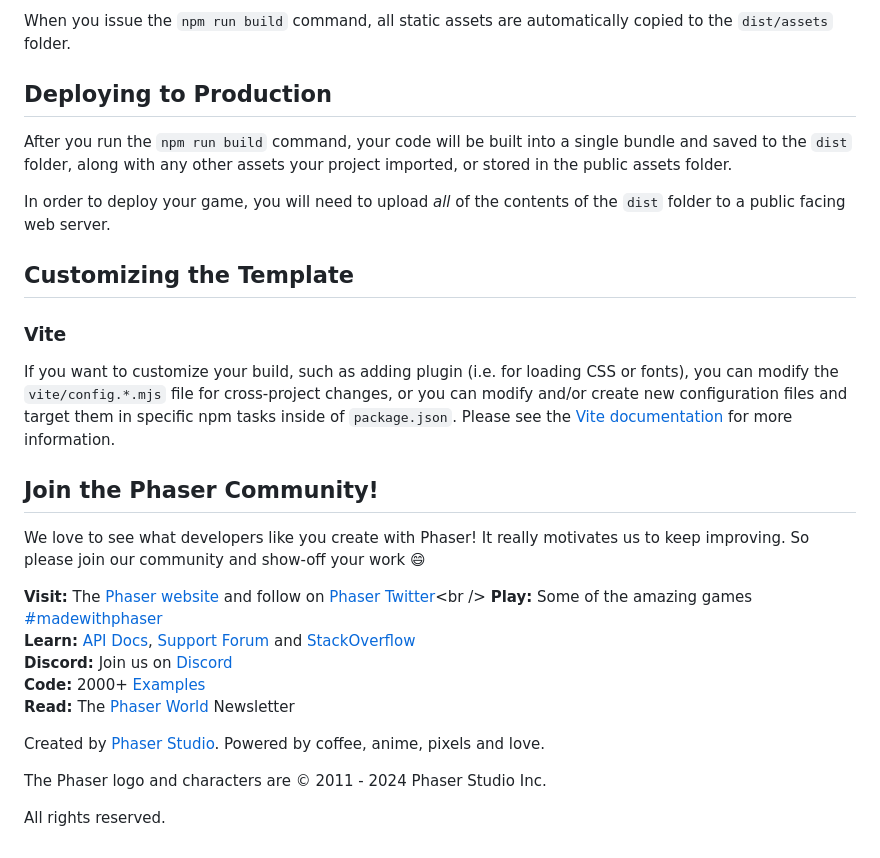
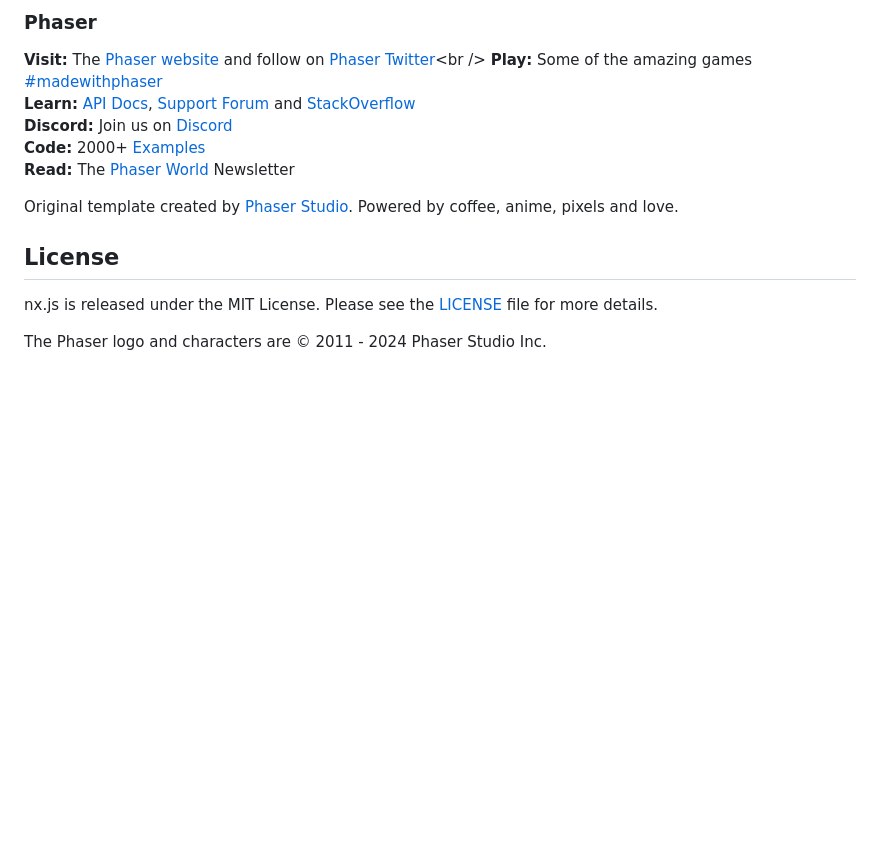
Before and after one commit to lulzsun/nxjs-phaser-poc, a Markdown page: README.md, the part around the change printed below. Rendered like a GitHub page; blank space fills up the shorter version.

```diff
--- a/README.md
+++ b/README.md
@@ -74,21 +28,4 @@ preload ()
-When you issue the `npm run build` command, all static assets are automatically copied to the `dist/assets` folder.
-
-## Deploying to Production
-
-After you run the `npm run build` command, your code will be built into a single bundle and saved to the `dist` folder, along with any other assets your project imported, or stored in the public assets folder.
-
-In order to deploy your game, you will need to upload *all* of the contents of the `dist` folder to a public facing web server.
-
-## Customizing the Template
-
-### Vite
-
-If you want to customize your build, such as adding plugin (i.e. for loading CSS or fonts), you can modify the `vite/config.*.mjs` file for cross-project changes, or you can modify and/or create new configuration files and target them in specific npm tasks inside of `package.json`. Please see the [Vite documentation](https://vitejs.dev/) for more information.
-
-## Join the Phaser Community!
-
-We love to see what developers like you create with Phaser! It really motivates us to keep improving. So please join our community and show-off your work 😄
-
+### Phaser
 **Visit:** The [Phaser website](https://phaser.io) and follow on [Phaser Twitter](https://twitter.com/phaser_)<br />
 **Play:** Some of the amazing games [#madewithphaser](https://twitter.com/search?q=%23madewithphaser&src=typed_query&f=live)<br />
 **Learn:** [API Docs](https://newdocs.phaser.io), [Support Forum](https://phaser.discourse.group/) and [StackOverflow](https://stackoverflow.com/questions/tagged/phaser-framework)<br />
@@ -96,8 +33,10 @@ We love to see what developers like you create with Phaser! It really motivates
 **Code:** 2000+ [Examples](https://labs.phaser.io)<br />
 **Read:** The [Phaser World](https://phaser.io/community/newsletter) Newsletter<br />
 
-Created by [Phaser Studio](mailto:support@phaser.io). Powered by coffee, anime, pixels and love.
+Original template created by [Phaser Studio](mailto:support@phaser.io). Powered by coffee, anime, pixels and love.
+
+## License
+
+nx.js is released under the MIT License. Please see the [LICENSE](https://github.com/TooTallNate/nx.js/blob/main/LICENSE) file for more details.
 
 The Phaser logo and characters are &copy; 2011 - 2024 Phaser Studio Inc.
-
-All rights reserved.
```
Also changed, not shown: other parts of README.md (+12 -58 lines), public/assets/nxjs-logo.png (added), public/assets/phaser-logo.png (renamed from public/assets/logo.png).
